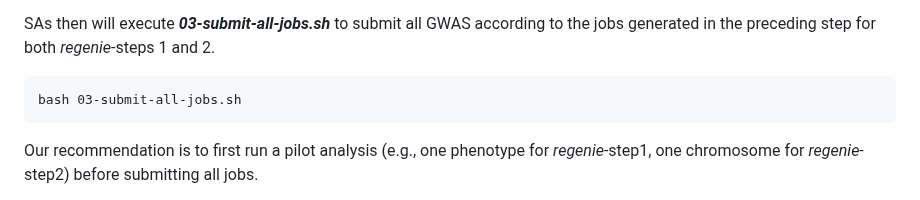
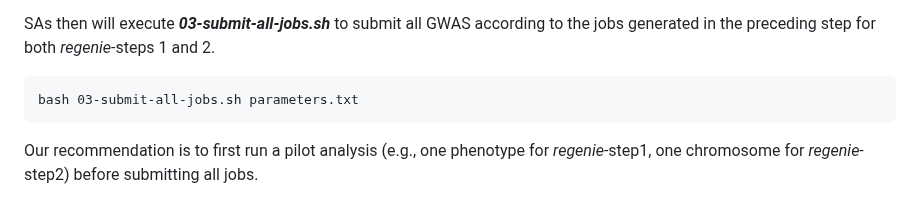
Before and after one commit to genepi-freiburg/metaGWASmanager, a Markdown page: README.md, the part around the change. GitHub-like rendering.

Commit message:
added parameters.txt to the 03-submit-all-jobs.sh call

````diff
--- a/README.md
+++ b/README.md
@@ -251,7 +251,7 @@ B) **Run GWAS using *regenie***
 SAs then will execute ***03-submit-all-jobs.sh*** to submit all GWAS according to the jobs generated in the preceding step for both *regenie*-steps 1 and 2.
 
 ```{r, eval=FALSE}
-bash 03-submit-all-jobs.sh
+bash 03-submit-all-jobs.sh parameters.txt
 ```
 
 Our recommendation is to first run a pilot analysis (e.g., one phenotype for *regenie*-step1, one chromosome for *regenie*-step2) before submitting all jobs.
````
